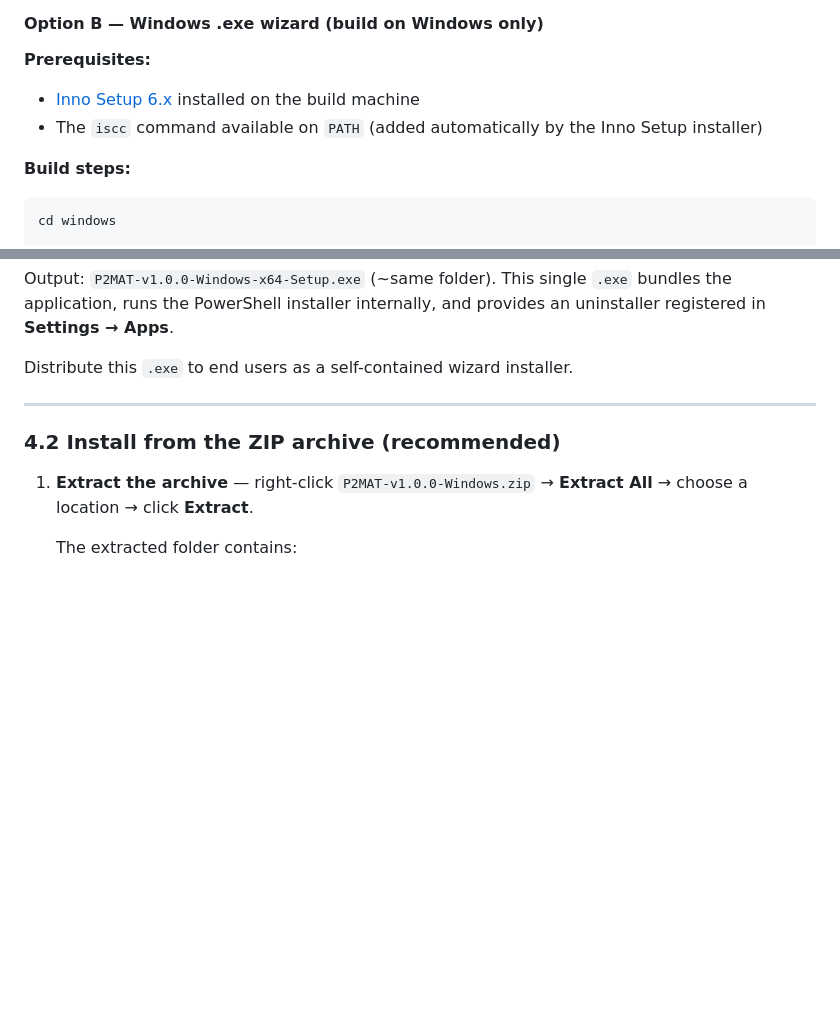
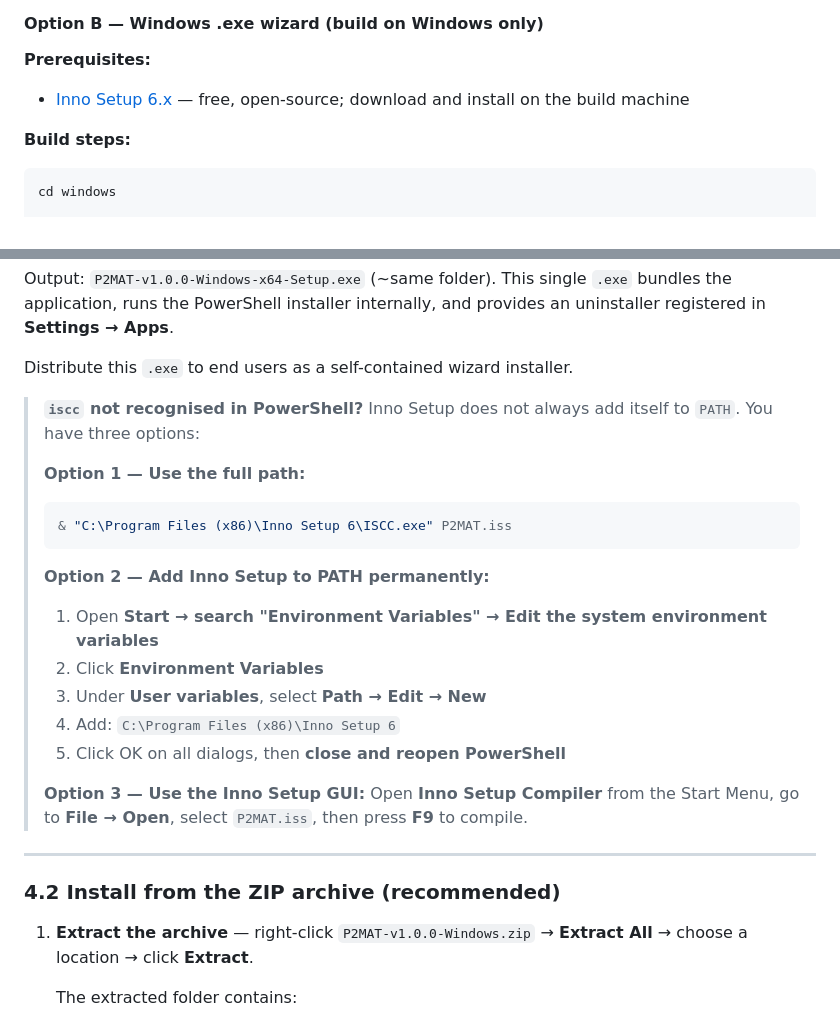
Before and after one commit to sandialabs/P2MAT, a Markdown page: Release/README.md, 2 parts joined by grey strips. Drawn GitHub-style; blank space fills up the shorter version.

Commit message:
Updates the installation instructions

````diff
--- a/Release/README.md
+++ b/Release/README.md
@@ -236,8 +236,7 @@ Distribute the ZIP to end users — they extract and run `Install-P2MAT.ps1`.
 
 **Prerequisites:**
 
-- [Inno Setup 6.x](https://jrsoftware.org/isinfo.php) installed on the build machine
-- The `iscc` command available on `PATH` (added automatically by the Inno Setup installer)
+- [Inno Setup 6.x](https://jrsoftware.org/isinfo.php) — free, open-source; download and install on the build machine
 
 **Build steps:**
 
@@ -256,6 +255,24 @@ The `xcopy` step is required because Inno Setup reads `P2MAT\` relative to where
 Output: `P2MAT-v1.0.0-Windows-x64-Setup.exe` (~same folder). This single `.exe` bundles the application, runs the PowerShell installer internally, and provides an uninstaller registered in **Settings → Apps**.
 
 Distribute this `.exe` to end users as a self-contained wizard installer.
+
+> **`iscc` not recognised in PowerShell?**
+> Inno Setup does not always add itself to `PATH`. You have three options:
+>
+> **Option 1 — Use the full path:**
+> ```powershell
+> & "C:\Program Files (x86)\Inno Setup 6\ISCC.exe" P2MAT.iss
+> ```
+>
+> **Option 2 — Add Inno Setup to PATH permanently:**
+> 1. Open **Start → search "Environment Variables" → Edit the system environment variables**
+> 2. Click **Environment Variables**
+> 3. Under **User variables**, select **Path → Edit → New**
+> 4. Add: `C:\Program Files (x86)\Inno Setup 6`
+> 5. Click OK on all dialogs, then **close and reopen PowerShell**
+>
+> **Option 3 — Use the Inno Setup GUI:**
+> Open **Inno Setup Compiler** from the Start Menu, go to **File → Open**, select `P2MAT.iss`, then press **F9** to compile.
 
 ---
 
````
